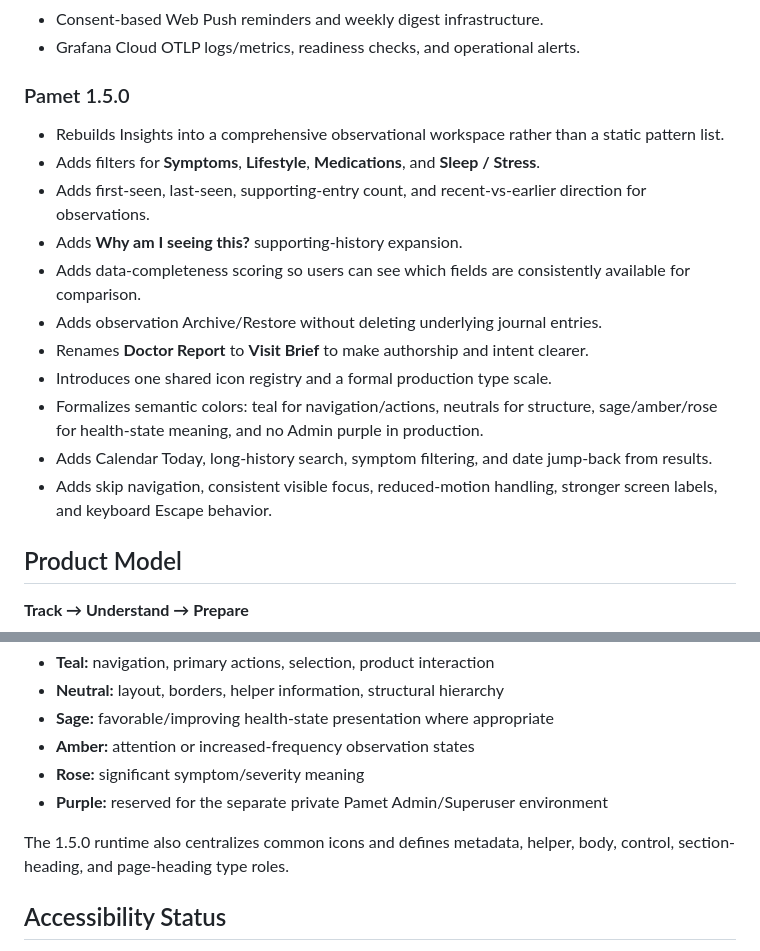
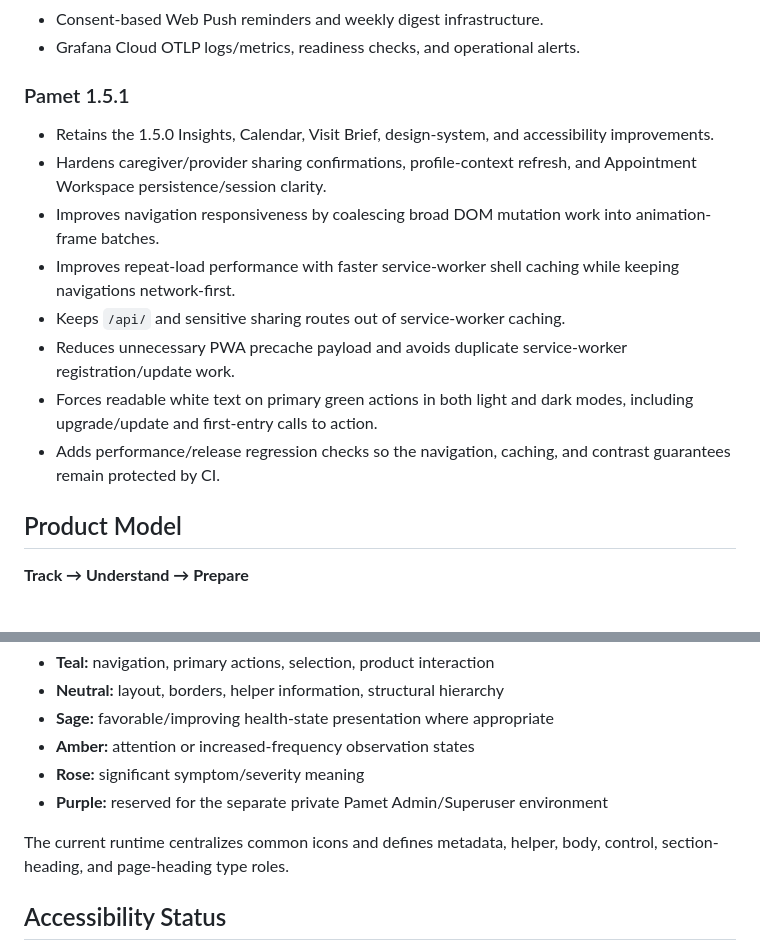
Before and after one commit to atskovski/Pamet, a Markdown page: README.md, 2 parts joined by grey strips. Drawn GitHub-style.

Commit message:
Update current release state for Pamet 1.5.1

```diff
--- a/README.md
+++ b/README.md
@@ -29,19 +29,16 @@ Pamet is an actively developed web/PWA product deployed from GitHub `main` to Wa
 - Consent-based Web Push reminders and weekly digest infrastructure.
 - Grafana Cloud OTLP logs/metrics, readiness checks, and operational alerts.
 
-### Pamet 1.5.0
+### Pamet 1.5.1
 
-- Rebuilds Insights into a comprehensive observational workspace rather than a static pattern list.
-- Adds filters for **Symptoms**, **Lifestyle**, **Medications**, and **Sleep / Stress**.
-- Adds first-seen, last-seen, supporting-entry count, and recent-vs-earlier direction for observations.
-- Adds **Why am I seeing this?** supporting-history expansion.
-- Adds data-completeness scoring so users can see which fields are consistently available for comparison.
-- Adds observation Archive/Restore without deleting underlying journal entries.
-- Renames **Doctor Report** to **Visit Brief** to make authorship and intent clearer.
-- Introduces one shared icon registry and a formal production type scale.
-- Formalizes semantic colors: teal for navigation/actions, neutrals for structure, sage/amber/rose for health-state meaning, and no Admin purple in production.
-- Adds Calendar Today, long-history search, symptom filtering, and date jump-back from results.
-- Adds skip navigation, consistent visible focus, reduced-motion handling, stronger screen labels, and keyboard Escape behavior.
+- Retains the 1.5.0 Insights, Calendar, Visit Brief, design-system, and accessibility improvements.
+- Hardens caregiver/provider sharing confirmations, profile-context refresh, and Appointment Workspace persistence/session clarity.
+- Improves navigation responsiveness by coalescing broad DOM mutation work into animation-frame batches.
+- Improves repeat-load performance with faster service-worker shell caching while keeping navigations network-first.
+- Keeps `/api/` and sensitive sharing routes out of service-worker caching.
+- Reduces unnecessary PWA precache payload and avoids duplicate service-worker registration/update work.
+- Forces readable white text on primary green actions in both light and dark modes, including upgrade/update and first-entry calls to action.
+- Adds performance/release regression checks so the navigation, caching, and contrast guarantees remain protected by CI.
 
 ## Product Model
 
@@ -102,7 +99,7 @@ Pamet uses a warm clinical visual system with explicit semantic roles:
 - **Rose:** significant symptom/severity meaning
 - **Purple:** reserved for the separate private Pamet Admin/Superuser environment
 
-The 1.5.0 runtime also centralizes common icons and defines metadata, helper, body, control, section-heading, and page-heading type roles.
+The current runtime centralizes common icons and defines metadata, helper, body, control, section-heading, and page-heading type roles.
 
 ## Accessibility Status
 
```
